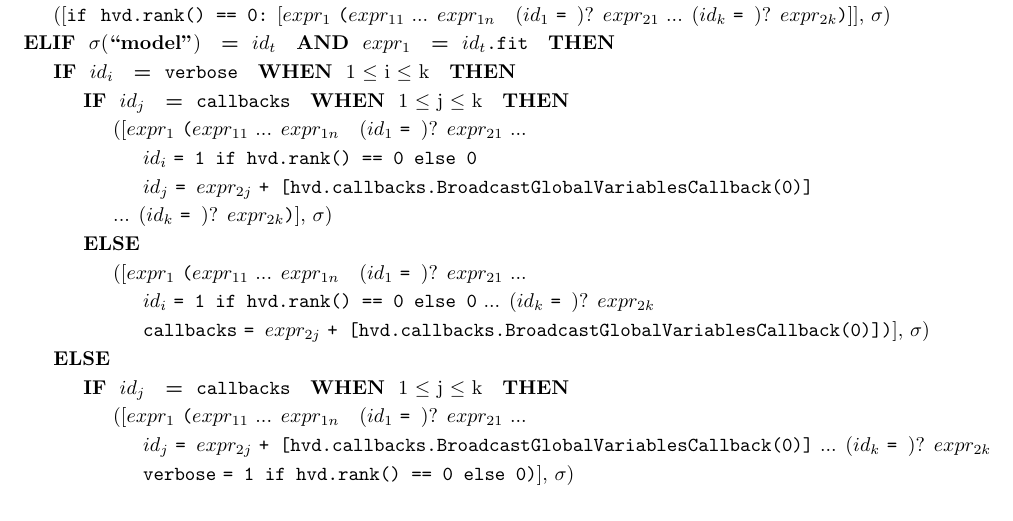
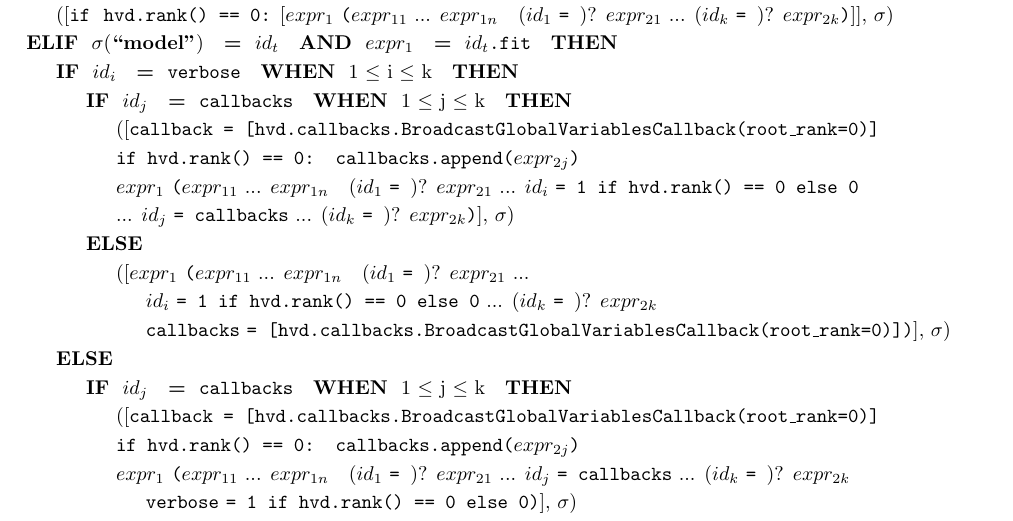
Before and after one commit to kaist-plrg/python-analyzer, a LaTeX document (trans/trans.tex, which reads trans/tran_rule_tf2.tex): part of page 9 of 16, cut so that both start at the same text. Compiled offline with pdfLaTeX.

Commit message:
Fix callbacks routine

```diff
--- a/trans/tran_rule_tf2.tex
+++ b/trans/tran_rule_tf2.tex
@@ -385,18 +385,19 @@
   \inden \ktelif ~ \smodenv(\model) ~ \kteq ~ \nidsubs{t} ~ \ktand ~ \nexprsubs{1} ~ \kteq ~ {\tt \nidsubs{t}.fit} ~ \ktthen \\
   \inden\inden \ktif ~ \nidsubs{i} ~ \kteq ~ {\tt verbose} ~ \ktwhen ~ 1 $\leq$ i $\leq$ k ~ \ktthen \\
   \inden\inden\inden\ktif ~ \nidsubs{j} ~ \kteq ~ {\tt callbacks} ~ \ktwhen ~ 1 $\leq$ j $\leq$ k ~ \ktthen \\
-  \inden\inden\inden\inden ([\nexprsubs{1} \sparen{\nexprsubs{11} ... \nexprsubs{1n} ~ \op{(\nidsubs{1} \oassign)} \nexprsubs{21} ... \\
-  \inden\inden\inden\inden\inden \nidsubs{i} \oassign {\tt 1 if hvd.rank() == 0 else 0} \\
-  \inden\inden\inden\inden\inden \nidsubs{j} \oassign \nexprsubs{2j} {\tt + [hvd.callbacks.BroadcastGlobalVariablesCallback(0)]} \\
-  \inden\inden\inden\inden ... \op{(\nidsubs{k} \oassign)} \nexprsubs{2k}}], \smodenv) \\
+  \inden\inden\inden\inden ([{\tt callback = [hvd.callbacks.BroadcastGlobalVariablesCallback(root\_rank=0)]} \\
+  \inden\inden\inden\inden {\tt if hvd.rank() == 0: callbacks.append(\nexprsubs{2j})} \\
+  \inden\inden\inden\inden\nexprsubs{1} \sparen{\nexprsubs{11} ... \nexprsubs{1n} ~ \op{(\nidsubs{1} \oassign)} \nexprsubs{21} ... \nidsubs{i} \oassign {\tt 1 if hvd.rank() == 0 else 0}\\
+  \inden\inden\inden\inden ... \nidsubs{j} \oassign {\tt callbacks} ... \op{(\nidsubs{k} \oassign)} \nexprsubs{2k}}], \smodenv) \\
   \inden\inden\inden\ktelse \\
   \inden\inden\inden\inden ([\nexprsubs{1} \sparen{\nexprsubs{11} ... \nexprsubs{1n} ~ \op{(\nidsubs{1} \oassign)} \nexprsubs{21} ... \\
   \inden\inden\inden\inden\inden \nidsubs{i} \oassign {\tt 1 if hvd.rank() == 0 else 0} ... \op{(\nidsubs{k} \oassign)} \nexprsubs{2k} \\
-  \inden\inden\inden\inden\inden {\tt callbacks} \oassign \nexprsubs{2j} {\tt + [hvd.callbacks.BroadcastGlobalVariablesCallback(0)]}}], \smodenv) \\
+  \inden\inden\inden\inden\inden {\tt callbacks} \oassign {\tt [hvd.callbacks.BroadcastGlobalVariablesCallback(root\_rank=0)]}}], \smodenv) \\
   \inden\inden \ktelse \\
   \inden\inden\inden\ktif ~ \nidsubs{j} ~ \kteq ~ {\tt callbacks} ~ \ktwhen ~ 1 $\leq$ j $\leq$ k ~ \ktthen \\
-  \inden\inden\inden\inden ([\nexprsubs{1} \sparen{\nexprsubs{11} ... \nexprsubs{1n} ~ \op{(\nidsubs{1} \oassign)} \nexprsubs{21} ... \\
-  \inden\inden\inden\inden\inden \nidsubs{j} \oassign \nexprsubs{2j} {\tt + [hvd.callbacks.BroadcastGlobalVariablesCallback(0)]} ... \op{(\nidsubs{k} \oassign)} \nexprsubs{2k} \\
+  \inden\inden\inden\inden ([{\tt callback = [hvd.callbacks.BroadcastGlobalVariablesCallback(root\_rank=0)]} \\
+  \inden\inden\inden\inden {\tt if hvd.rank() == 0: callbacks.append(\nexprsubs{2j})} \\
+  \inden\inden\inden\inden\nexprsubs{1} \sparen{\nexprsubs{11} ... \nexprsubs{1n} ~ \op{(\nidsubs{1} \oassign)} \nexprsubs{21} ... \nidsubs{j} \oassign {\tt callbacks} ... \op{(\nidsubs{k} \oassign)} \nexprsubs{2k} \\
   \inden\inden\inden\inden\inden {\tt verbose} \oassign {\tt 1 if hvd.rank() == 0 else 0}}], \smodenv) \\
   \inden\inden\inden\ktelse \\
   \inden\inden\inden\inden ([\nexprsubs{1} \sparen{\nexprsubs{11} ... \nexprsubs{1n} ~ \op{(\nidsubs{1} \oassign)} \nexprsubs{21} ... \op{(\nidsubs{k} \oassign)} \nexprsubs{2k} \\
```
Also changed, not shown: trans/trans.pdf, trans/tran_rule_tf2.tex (2 more changed lines), 1 other file.
